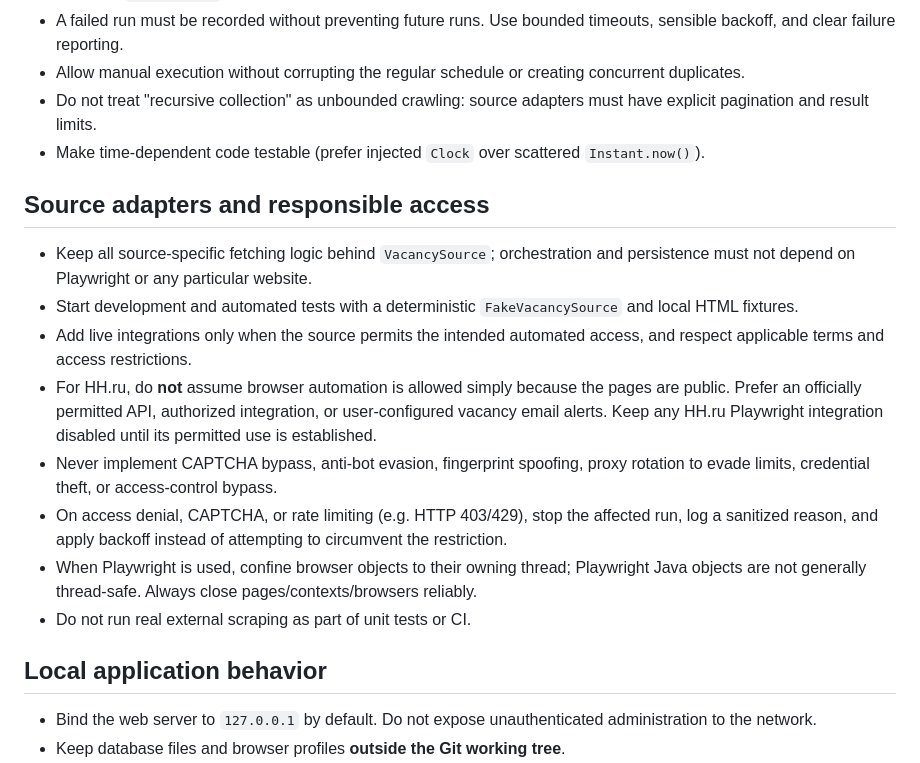
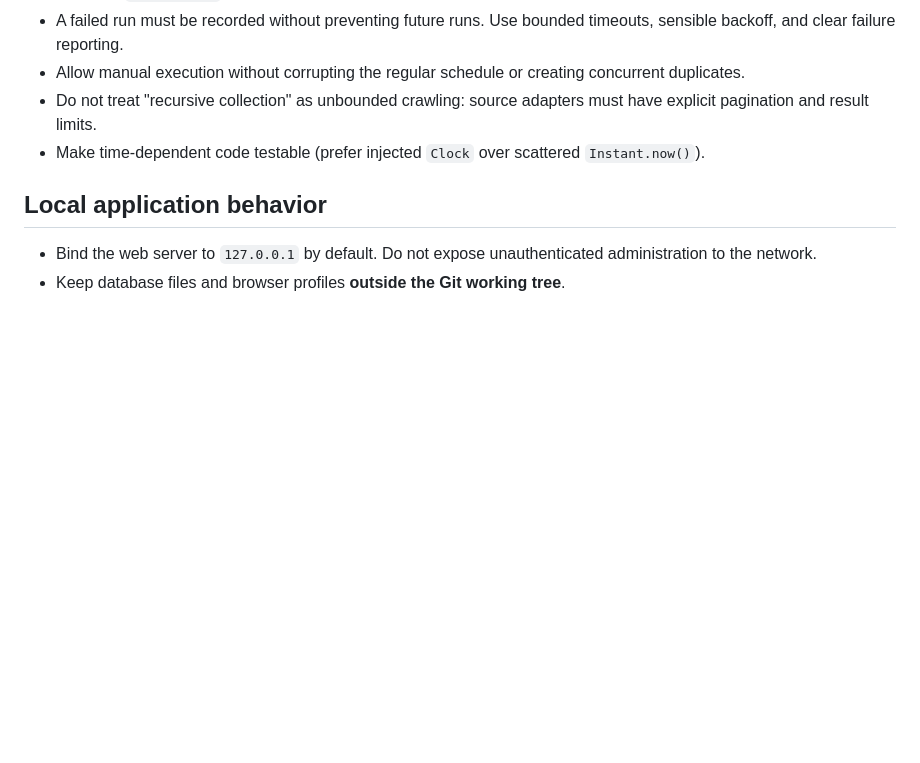
Before and after one commit to Ororura/job-monitor, a Markdown page: AGENTS.md, the part around the change. GitHub-like rendering; blank space fills up the shorter version.

```diff
--- a/AGENTS.md
+++ b/AGENTS.md
@@ -70,17 +70,6 @@ Some Java files and directories were intentionally pre-created as empty placehol
 - Do not treat "recursive collection" as unbounded crawling: source adapters must have explicit pagination and result limits.
 - Make time-dependent code testable (prefer injected `Clock` over scattered `Instant.now()`).
 
-## Source adapters and responsible access
-
-- Keep all source-specific fetching logic behind `VacancySource`; orchestration and persistence must not depend on Playwright or any particular website.
-- Start development and automated tests with a deterministic `FakeVacancySource` and local HTML fixtures.
-- Add live integrations only when the source permits the intended automated access, and respect applicable terms and access restrictions.
-- For HH.ru, do **not** assume browser automation is allowed simply because the pages are public. Prefer an officially permitted API, authorized integration, or user-configured vacancy email alerts. Keep any HH.ru Playwright integration disabled until its permitted use is established.
-- Never implement CAPTCHA bypass, anti-bot evasion, fingerprint spoofing, proxy rotation to evade limits, credential theft, or access-control bypass.
-- On access denial, CAPTCHA, or rate limiting (e.g. HTTP 403/429), stop the affected run, log a sanitized reason, and apply backoff instead of attempting to circumvent the restriction.
-- When Playwright is used, confine browser objects to their owning thread; Playwright Java objects are not generally thread-safe. Always close pages/contexts/browsers reliably.
-- Do not run real external scraping as part of unit tests or CI.
-
 ## Local application behavior
 
 - Bind the web server to `127.0.0.1` by default. Do not expose unauthenticated administration to the network.
```
